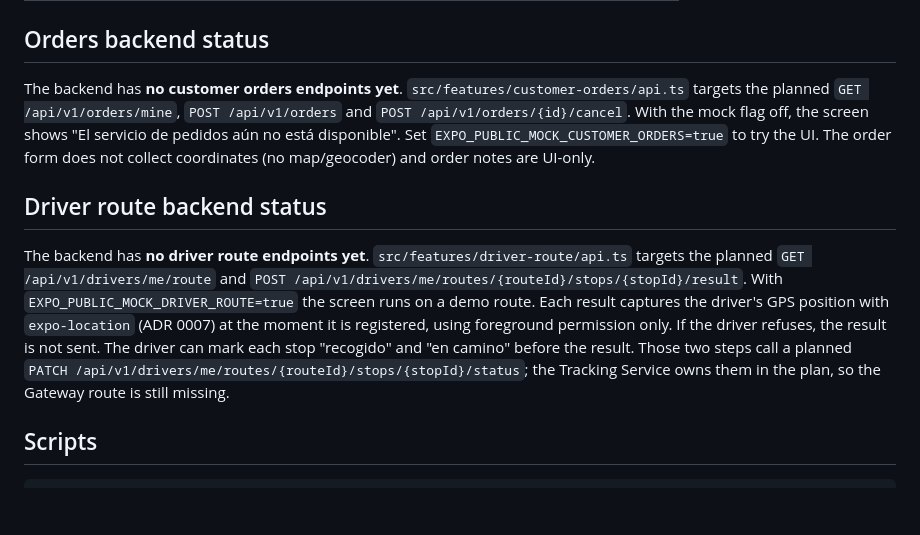
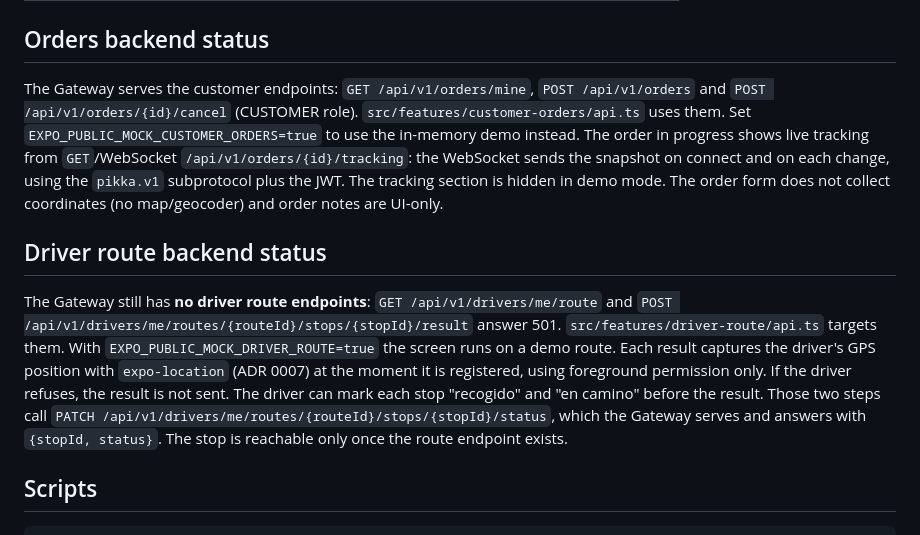
Before and after one commit to ErickGuerron/Frontend-Pikka, a Markdown page: apps/mobile/README.md, the part around the change. Drawn GitHub-style; blank space fills up the shorter version.

Commit message:
docs: actualiza endpoints servidos por el gateway en mobile y revision web
Pedidos del cliente, cancelacion, estado de paradas y seguimiento ya estan en el gateway. Rutas del repartidor y su resultado siguen sin endpoint (501).

```diff
--- a/apps/mobile/README.md
+++ b/apps/mobile/README.md
@@ -59,20 +59,21 @@ Gateway URL by target:
 
 ## Orders backend status
 
-The backend has **no customer orders endpoints yet**. `src/features/customer-orders/api.ts` targets the planned
-`GET /api/v1/orders/mine`, `POST /api/v1/orders` and `POST /api/v1/orders/{id}/cancel`. With the mock flag off, the
-screen shows "El servicio de pedidos aún no está disponible". Set `EXPO_PUBLIC_MOCK_CUSTOMER_ORDERS=true` to try the UI.
+The Gateway serves the customer endpoints: `GET /api/v1/orders/mine`, `POST /api/v1/orders` and `POST /api/v1/orders/{id}/cancel`
+(CUSTOMER role). `src/features/customer-orders/api.ts` uses them. Set `EXPO_PUBLIC_MOCK_CUSTOMER_ORDERS=true` to use the in-memory demo instead.
+The order in progress shows live tracking from `GET`/WebSocket `/api/v1/orders/{id}/tracking`: the WebSocket sends the snapshot on
+connect and on each change, using the `pikka.v1` subprotocol plus the JWT. The tracking section is hidden in demo mode.
 The order form does not collect coordinates (no map/geocoder) and order notes are UI-only.
 
 ## Driver route backend status
 
-The backend has **no driver route endpoints yet**. `src/features/driver-route/api.ts` targets the planned
-`GET /api/v1/drivers/me/route` and `POST /api/v1/drivers/me/routes/{routeId}/stops/{stopId}/result`. With
+The Gateway still has **no driver route endpoints**: `GET /api/v1/drivers/me/route` and `POST /api/v1/drivers/me/routes/{routeId}/stops/{stopId}/result`
+answer 501. `src/features/driver-route/api.ts` targets them. With
 `EXPO_PUBLIC_MOCK_DRIVER_ROUTE=true` the screen runs on a demo route. Each result captures the driver's GPS position with `expo-location` (ADR 0007) at the moment it is
 registered, using foreground permission only. If the driver refuses, the result is not sent.
-The driver can mark each stop "recogido" and "en camino" before the result. Those two steps call a planned
-`PATCH /api/v1/drivers/me/routes/{routeId}/stops/{stopId}/status`; the Tracking Service owns them in the plan, so the
-Gateway route is still missing.
+The driver can mark each stop "recogido" and "en camino" before the result. Those two steps call
+`PATCH /api/v1/drivers/me/routes/{routeId}/stops/{stopId}/status`, which the Gateway serves and answers with `{stopId, status}`.
+The stop is reachable only once the route endpoint exists.
 
 ## Scripts
 
```
Also changed, not shown: docs/security/web-visible-data-review.md (+5 -5 lines).
